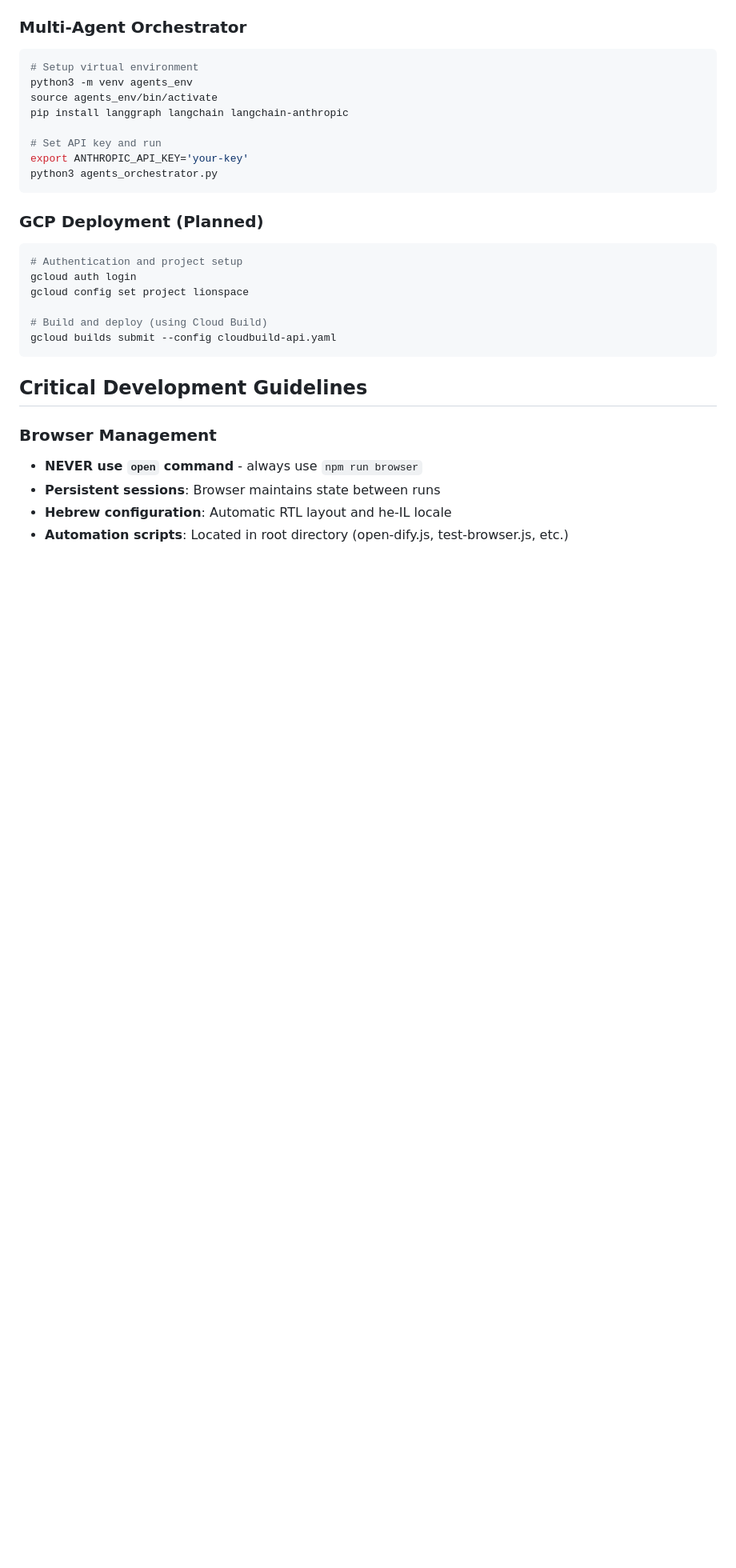
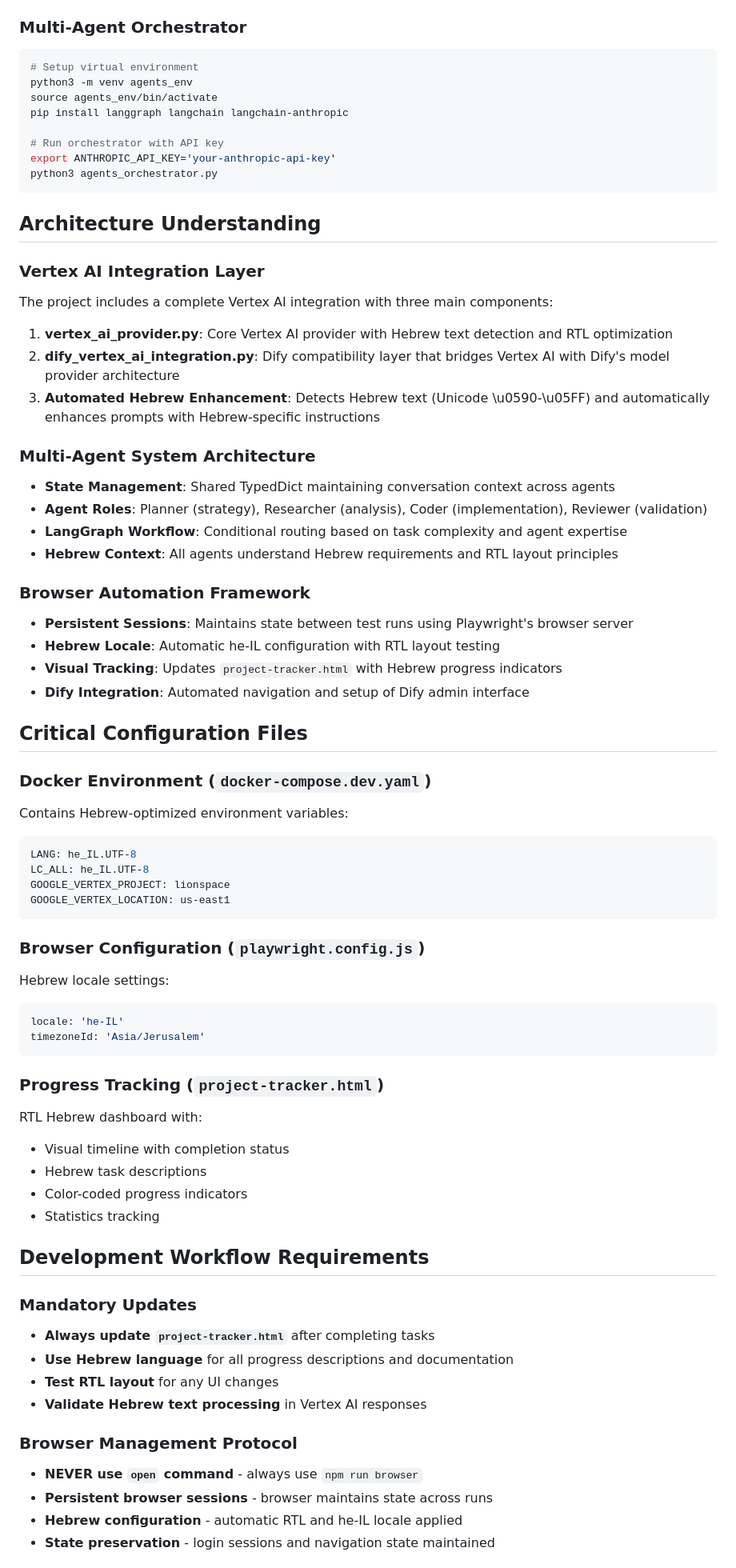
Before and after one commit to LionSpaceAdmin/dify-gcp-hebrew, a Markdown page: CLAUDE.md, the part around one of its changes. Shown at 80% size. Drawn GitHub-style; blank space fills up the shorter version.

````diff
--- a/CLAUDE.md
+++ b/CLAUDE.md
@@ -86,27 +75,68 @@ python3 -m venv agents_env
 source agents_env/bin/activate
 pip install langgraph langchain langchain-anthropic
 
-# Set API key and run
-export ANTHROPIC_API_KEY='your-key'
+# Run orchestrator with API key
+export ANTHROPIC_API_KEY='your-anthropic-api-key'
 python3 agents_orchestrator.py
 ```
 
-### GCP Deployment (Planned)
+## Architecture Understanding
 
-```bash
-# Authentication and project setup
-gcloud auth login
-gcloud config set project lionspace
+### Vertex AI Integration Layer
+The project includes a complete Vertex AI integration with three main components:
 
-# Build and deploy (using Cloud Build)
-gcloud builds submit --config cloudbuild-api.yaml
+1. **vertex_ai_provider.py**: Core Vertex AI provider with Hebrew text detection and RTL optimization
+2. **dify_vertex_ai_integration.py**: Dify compatibility layer that bridges Vertex AI with Dify's model provider architecture
+3. **Automated Hebrew Enhancement**: Detects Hebrew text (Unicode \u0590-\u05FF) and automatically enhances prompts with Hebrew-specific instructions
+
+### Multi-Agent System Architecture
+- **State Management**: Shared TypedDict maintaining conversation context across agents
+- **Agent Roles**: Planner (strategy), Researcher (analysis), Coder (implementation), Reviewer (validation)
+- **LangGraph Workflow**: Conditional routing based on task complexity and agent expertise
+- **Hebrew Context**: All agents understand Hebrew requirements and RTL layout principles
+
+### Browser Automation Framework
+- **Persistent Sessions**: Maintains state between test runs using Playwright's browser server
+- **Hebrew Locale**: Automatic he-IL configuration with RTL layout testing
+- **Visual Tracking**: Updates `project-tracker.html` with Hebrew progress indicators
+- **Dify Integration**: Automated navigation and setup of Dify admin interface
+
+## Critical Configuration Files
+
+### Docker Environment (`docker-compose.dev.yaml`)
+Contains Hebrew-optimized environment variables:
+```yaml
+LANG: he_IL.UTF-8
+LC_ALL: he_IL.UTF-8
+GOOGLE_VERTEX_PROJECT: lionspace
+GOOGLE_VERTEX_LOCATION: us-east1
 ```
 
-## Critical Development Guidelines
+### Browser Configuration (`playwright.config.js`)
+Hebrew locale settings:
+```javascript
+locale: 'he-IL'
+timezoneId: 'Asia/Jerusalem'
+```
 
-### Browser Management
+### Progress Tracking (`project-tracker.html`)
+RTL Hebrew dashboard with:
+- Visual timeline with completion status
+- Hebrew task descriptions
+- Color-coded progress indicators
+- Statistics tracking
+
+## Development Workflow Requirements
+
+### Mandatory Updates
+- **Always update `project-tracker.html`** after completing tasks
+- **Use Hebrew language** for all progress descriptions and documentation
+- **Test RTL layout** for any UI changes
+- **Validate Hebrew text processing** in Vertex AI responses
+
+### Browser Management Protocol
 - **NEVER use `open` command** - always use `npm run browser`
-- **Persistent sessions**: Browser maintains state between runs
-- **Hebrew configuration**: Automatic RTL layout and he-IL locale
-- **Automation scripts**: Located in root directory (open-dify.js, test-browser.js, etc.)
+- **Persistent browser sessions** - browser maintains state across runs
+- **Hebrew configuration** - automatic RTL and he-IL locale applied
+- **State preservation** - login sessions and navigation state maintained
 
````
Also changed, not shown: other parts of CLAUDE.md (+99 -110 lines), HUMAN_IN_THE_LOOP_TASK.md (added, +298 -0 lines).
